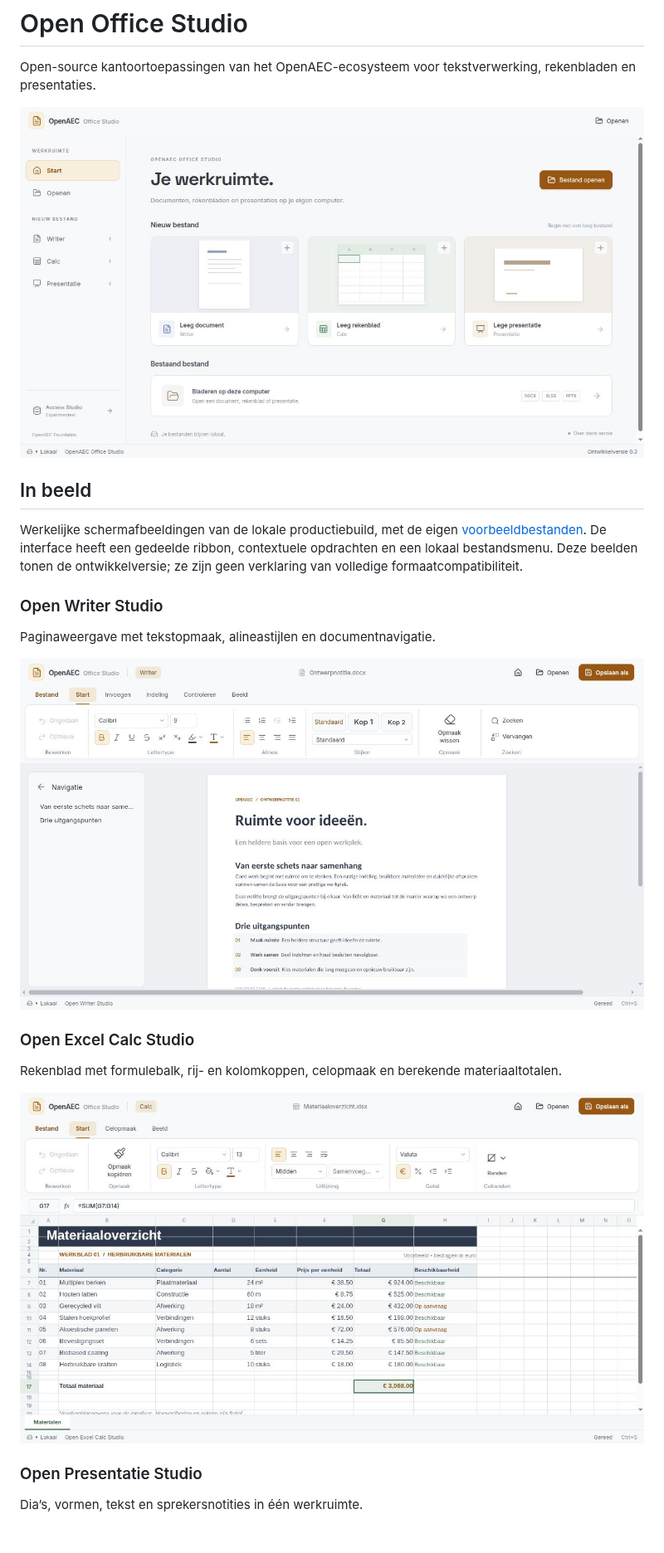
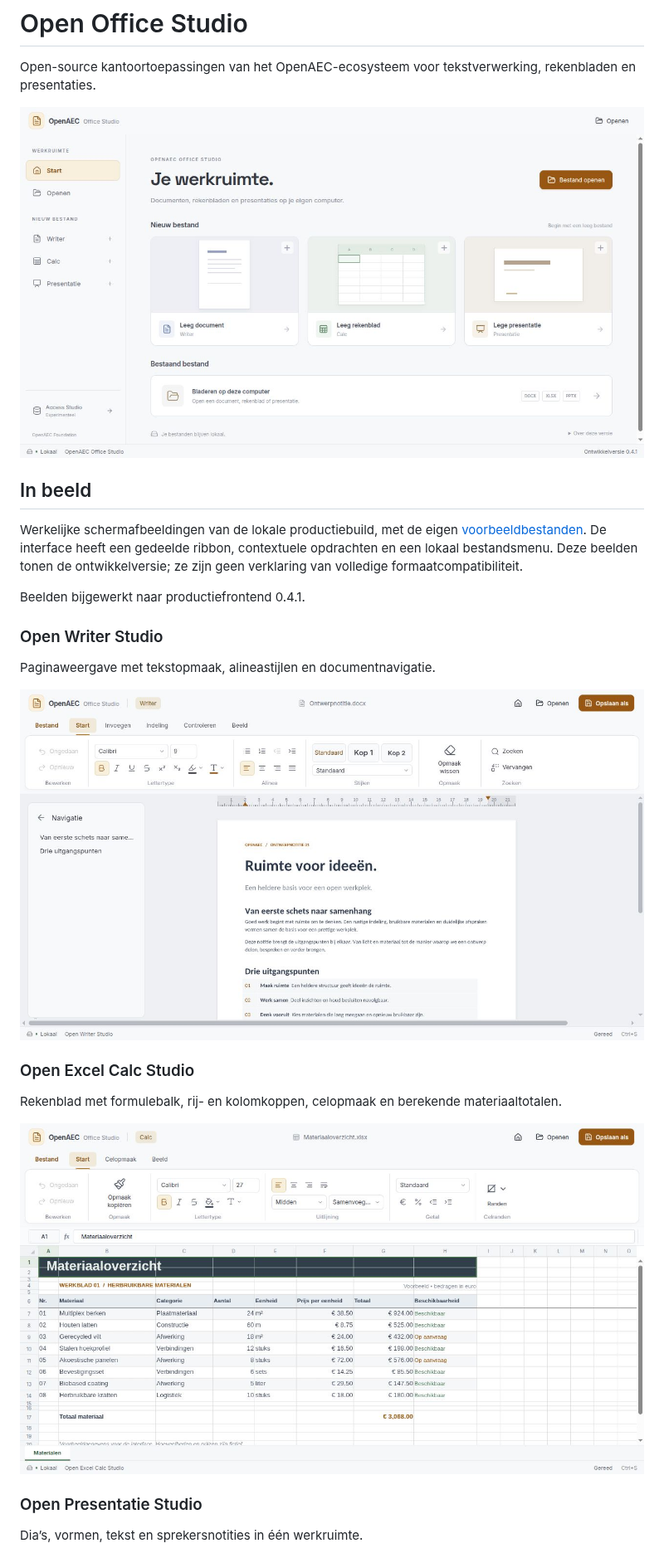
Before and after one commit to JanAdriaan891/open-office-studio, a Markdown page: README.md, the part around one of its changes. Shown at 83% size. GitHub-like rendering; pictures changed too: docs/screenshots/calc-0.4.1.jpg (added), docs/screenshots/start-0.4.1.jpg (added), docs/screenshots/writer-0.4.1.jpg (added); blank space fills up the shorter version.

```diff
--- a/README.md
+++ b/README.md
@@ -2,23 +2,25 @@
 
 Open-source kantoortoepassingen van het OpenAEC-ecosysteem voor tekstverwerking, rekenbladen en presentaties.
 
-![OpenAEC Office Studio: lichte werkruimte met Writer, Calc en Presentatie](docs/screenshots/start.jpg)
+![OpenAEC Office Studio: lichte werkruimte met Writer, Calc en Presentatie](docs/screenshots/start-0.4.1.jpg)
 
 ## In beeld
 
 Werkelijke schermafbeeldingen van de lokale productiebuild, met de eigen [voorbeeldbestanden](docs/voorbeelden). De interface heeft een gedeelde ribbon, contextuele opdrachten en een lokaal bestandsmenu. Deze beelden tonen de ontwikkelversie; ze zijn geen verklaring van volledige formaatcompatibiliteit.
 
+Beelden bijgewerkt naar productiefrontend 0.4.1.
+
 ### Open Writer Studio
 
 Paginaweergave met tekstopmaak, alineastijlen en documentnavigatie.
 
-![Writer: ontwerpnotitie met Nederlandse ribbon, koppen en navigatie](docs/screenshots/writer.jpg)
+![Writer: ontwerpnotitie met Nederlandse ribbon, koppen en navigatie](docs/screenshots/writer-0.4.1.jpg)
 
 ### Open Excel Calc Studio
 
 Rekenblad met formulebalk, rij- en kolomkoppen, celopmaak en berekende materiaaltotalen.
 
-![Calc: materiaaloverzicht met formules en opgemaakte cellen](docs/screenshots/calc.jpg)
+![Calc: materiaaloverzicht met formules en opgemaakte cellen](docs/screenshots/calc-0.4.1.jpg)
 
 ### Open Presentatie Studio
 
```
Also changed, not shown: other parts of README.md (+7 -1 lines), docs/screenshots/access-0.4.1.jpg (added), docs/screenshots/presentatie-0.4.1.jpg (added), 1 other file.
